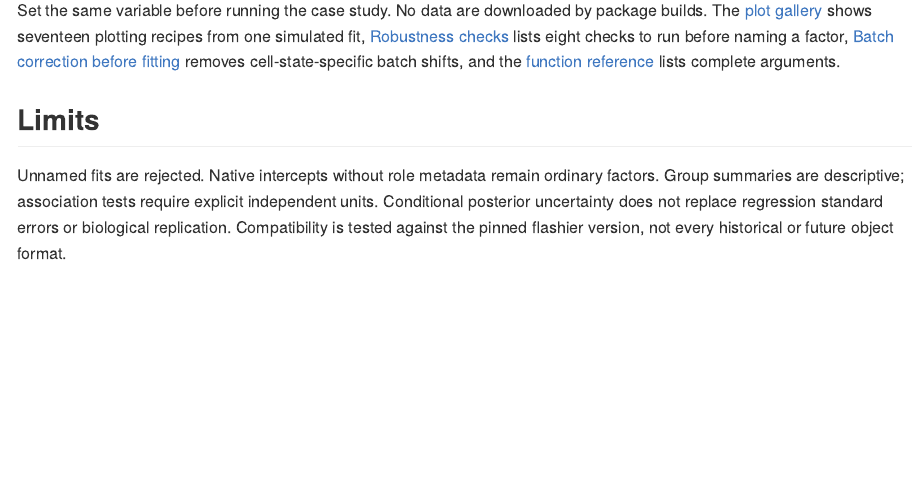
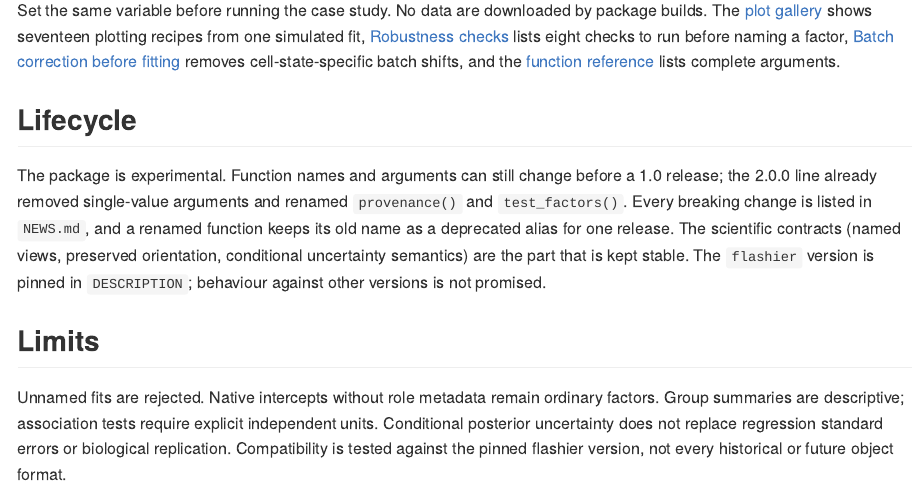
Before and after one commit to mdmanurung/flashier-utils, an R Markdown document (README.Rmd): the page in a window 1100 px wide, from 2010 px down. The pictures show the output file README.md that the author committed with the source, drawn offline in the style of GitHub; badge pictures from the web are left out.

Commit message:
docs: lifecycle statement and test guide for rOpenSci standards
Co-Authored-By: Claude Sonnet 5.5 <noreply@anthropic.com>

```diff
--- a/README.Rmd
+++ b/README.Rmd
@@ -103,6 +103,17 @@
 [function reference](https://mdmanurung.github.io/flashier-utils/reference/index.html)
 lists complete arguments.
 
+## Lifecycle
+
+The package is experimental. Function names and arguments can still change
+before a 1.0 release; the 2.0.0 line already removed single-value arguments
+and renamed `provenance()` and `test_factors()`. Every breaking change is listed
+in `NEWS.md`, and a renamed function keeps its old name as a deprecated alias for
+one release. The scientific contracts (named views, preserved orientation,
+conditional uncertainty semantics) are the part that is kept stable. The
+`flashier` version is pinned in `DESCRIPTION`; behaviour against other
+versions is not promised.
+
 ## Limits
 
 Unnamed fits are rejected. Native intercepts without role metadata remain
```
Also changed, not shown: README.md, 3 other files.
